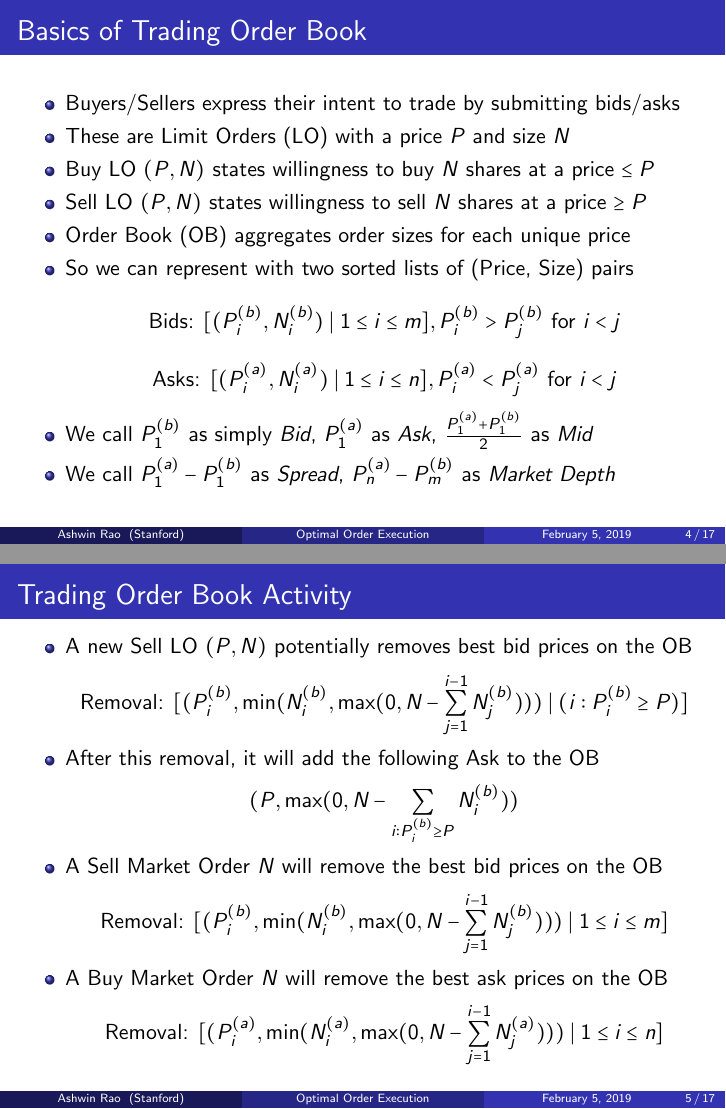
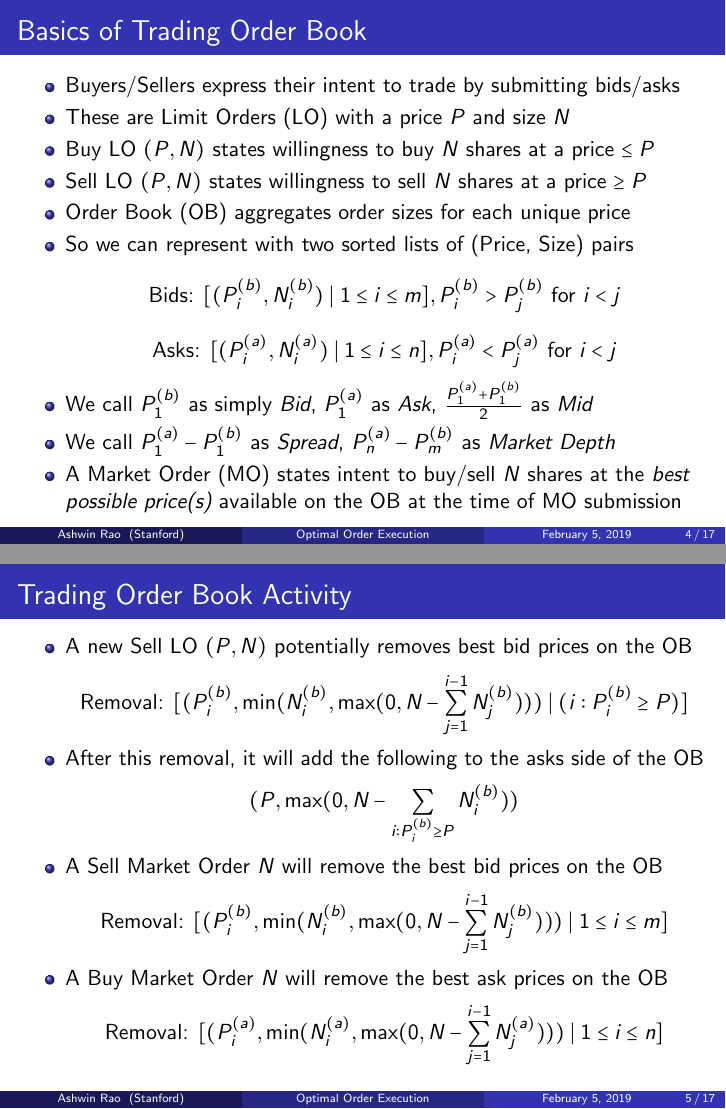
Before and after one commit to coverdrive/technical-documents, LaTeX slides (finance/cme241/OrderExecution.tex): pages 4 and 5 of 17, joined at a grey line. Compiled offline with pdfLaTeX.

Commit message:
fixed typo

```diff
--- a/finance/cme241/OrderExecution.tex
+++ b/finance/cme241/OrderExecution.tex
@@ -133,6 +133,7 @@ $$\mbox{Bids: } [(P_i^{(b)}, N_i^{(b)}) \mid 1 \leq i \leq m], P_i^{(b)} > P_j^{
 $$\mbox{Asks: } [(P_i^{(a)}, N_i^{(a)}) \mid 1 \leq i \leq n], P_i^{(a)} < P_j^{(a)} \mbox{ for } i < j$$
 \item We call $P_1^{(b)}$ as simply {\em Bid}, $P_1^{(a)}$ as {\em Ask}, $\frac {P_1^{(a)} + P_1^{(b)}} 2$ as {\em Mid}
 \item We call $P_1^{(a)} - P_1^{(b)}$ as {\em Spread}, $P_n^{(a)} - P_m^{(b)}$ as {\em Market Depth}
+\item A Market Order (MO) states intent to buy/sell $N$ shares at the {\em best possible price(s)} available on the OB at the time of MO submission
 \end{itemize}
 \end{frame}
 
@@ -142,7 +143,7 @@ $$\mbox{Asks: } [(P_i^{(a)}, N_i^{(a)}) \mid 1 \leq i \leq n], P_i^{(a)} < P_j^{
 \begin{itemize}[<+->]
 \item A new Sell LO $(P,N)$ potentially removes best bid prices on the OB
 $$\mbox{Removal: } [(P_i^{(b)}, \min(N_i^{(b)}, \max(0, N - \sum_{j=1}^{i-1} N_j^{(b)}))) \mid (i: P_i^{(b)} \geq P)]$$
-\item After this removal, it will add the following Ask to the OB
+\item After this removal, it will add the following to the asks side of the OB
 $$(P, \max(0, N - \sum_{i: P_i^{(b)} \geq P}  N_i^{(b)}))$$
 \item A Sell Market Order $N$ will remove the best bid prices on the OB
 $$\mbox{Removal: } [(P_i^{(b)}, \min(N_i^{(b)}, \max(0, N - \sum_{j=1}^{i-1} N_j^{(b)}))) \mid 1 \leq i \leq m]$$
```
Also changed, not shown: finance/cme241/OrderExecution.pdf.
